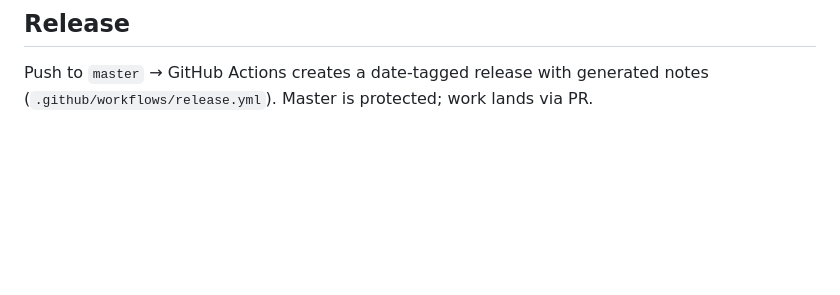
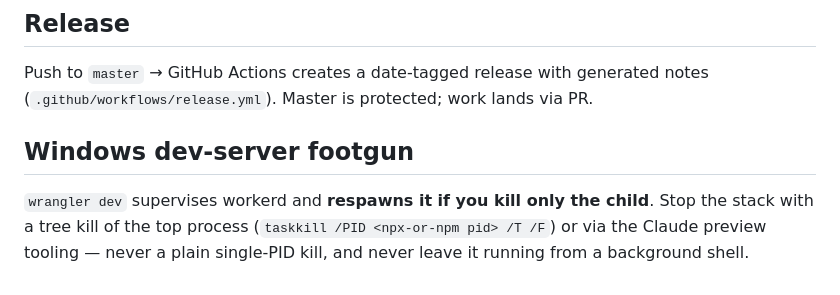
Before and after one commit to dhanjit/claim-ready, a Markdown page: CLAUDE.md, the part around the change. Rendered like a GitHub page; blank space fills up the shorter version.

Commit message:
CLAUDE.md: wrangler tree-kill footgun on Windows (#19)

```diff
--- a/CLAUDE.md
+++ b/CLAUDE.md
@@ -59,3 +59,7 @@ npm run deploy   # wrangler deploy
 ## Release
 
 Push to `master` → GitHub Actions creates a date-tagged release with generated notes (`.github/workflows/release.yml`). Master is protected; work lands via PR.
+
+## Windows dev-server footgun
+
+`wrangler dev` supervises workerd and **respawns it if you kill only the child**. Stop the stack with a tree kill of the top process (`taskkill /PID <npx-or-npm pid> /T /F`) or via the Claude preview tooling — never a plain single-PID kill, and never leave it running from a background shell.
```
